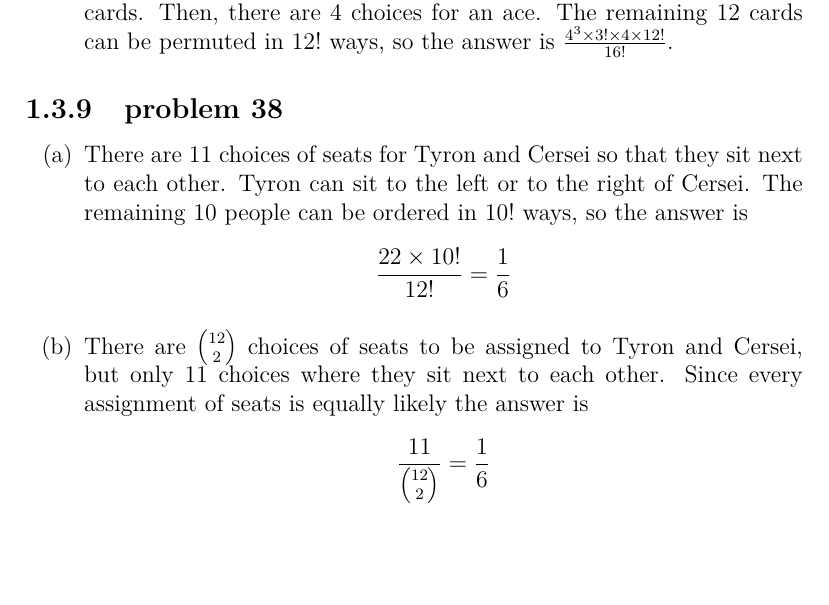
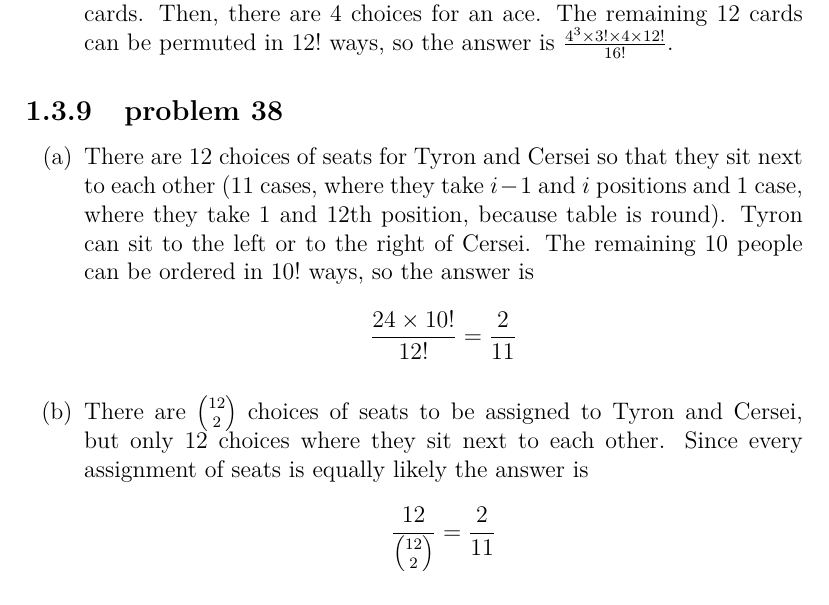
Before and after one commit to fifthist/Introduction-To-Probability-Blitzstein-Solutions, a LaTeX book (src/index.tex, which reads src/chapters/1/sections/naive_definition_of_probability/problems/38.tex): part of page 18 of 62, cut so that both start at the same text, the shorter picture padded with empty space. Compiled offline with pdfLaTeX.

Commit message:
Fix problem 38 chapter 1 solution

```diff
--- a/src/chapters/1/sections/naive_definition_of_probability/problems/38.tex
+++ b/src/chapters/1/sections/naive_definition_of_probability/problems/38.tex
@@ -1,12 +1,14 @@
 \begin{enumerate}[label=(\alph*)]
-\item  There are $11$ choices of seats for Tyron and Cersei so that they sit
-next to each other. Tyron can sit to the left or to the right of Cersei.
+\item  There are $12$ choices of seats for Tyron and Cersei so that they sit
+next to each other ($11$ cases, where they take $i-1$ and $i$ positions and
+1 case, where they take 1 and 12th position, because table is round).
+Tyron can sit to the left or to the right of Cersei.
 The remaining $10$ people can be ordered in $10!$ ways, so the answer is
-$$\frac{22\times10!}{12!} = \frac{1}{6}$$
+$$\frac{24\times10!}{12!} = \frac{2}{11}$$
 
 \item There are $\binom{12}{2}$ choices of seats to be assigned to Tyron and
-Cersei, but only $11$ choices where they sit next to each other.
+Cersei, but only $12$ choices where they sit next to each other.
 Since every assignment of seats is equally likely the answer is
-$$\frac{11}{\binom{12}{2}} = \frac{1}{6}$$
+$$\frac{12}{\binom{12}{2}} = \frac{2}{11}$$
 
 \end{enumerate}
```
